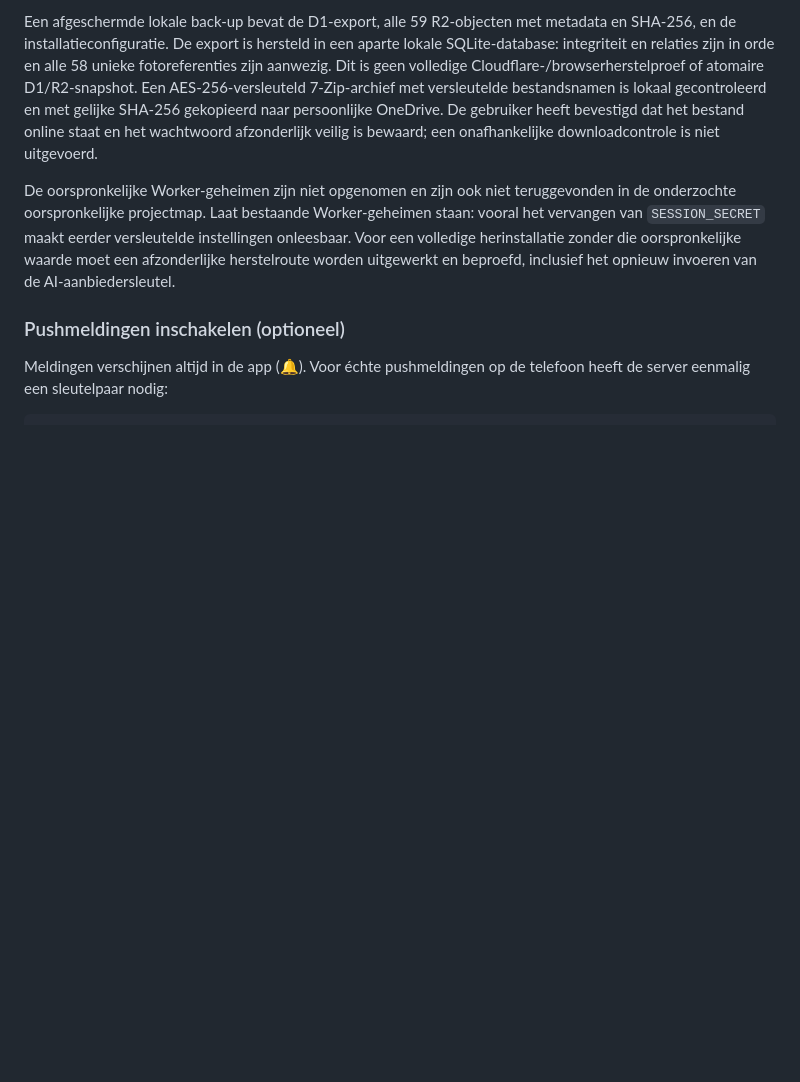
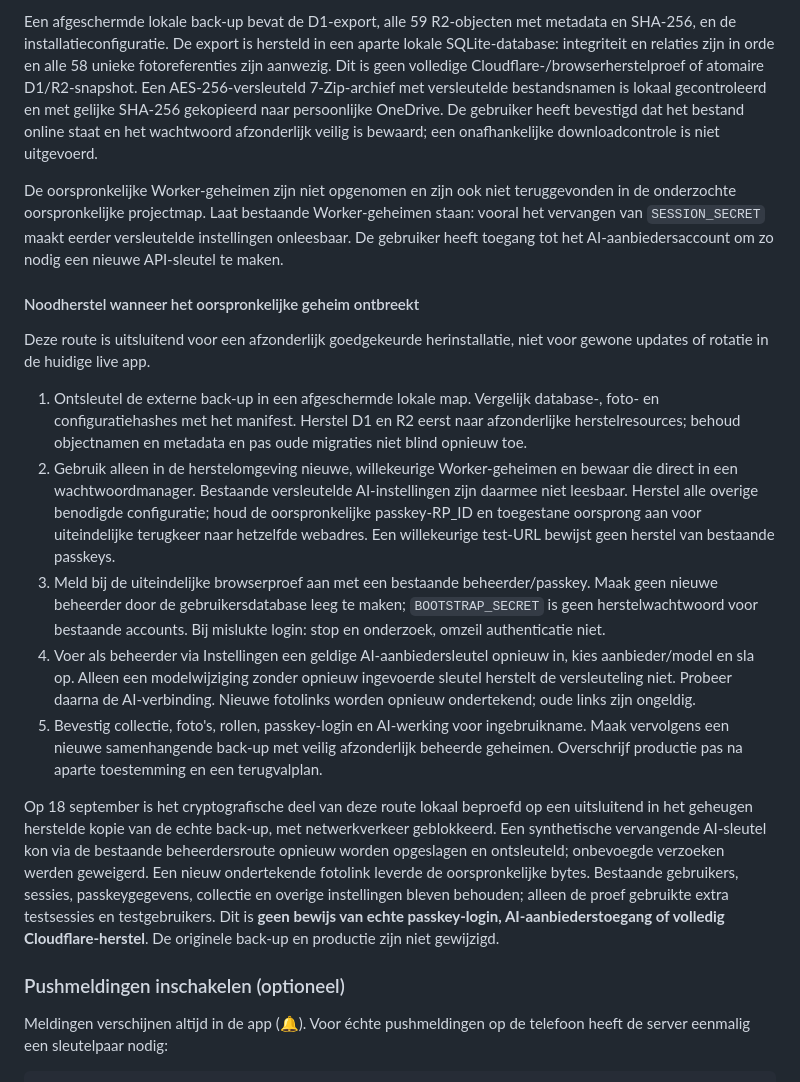
Before and after one commit to TJ-Strataig/wijnkelder, a Markdown page: README.md, the part around the change. Rendered like a GitHub page; blank space fills up the shorter version.

Commit message:
Documenteer lokale noodherstelroute zonder oorspronkelijk Worker-geheim
Co-authored-by: Copilot App <223556219+Copilot@users.noreply.github.com>

```diff
--- a/README.md
+++ b/README.md
@@ -206,7 +206,19 @@ Stand 18 september 2026: Cloudflare-toegang vanuit GitHub Actions werkt. De geis
 
 Een afgeschermde lokale back-up bevat de D1-export, alle 59 R2-objecten met metadata en SHA-256, en de installatieconfiguratie. De export is hersteld in een aparte lokale SQLite-database: integriteit en relaties zijn in orde en alle 58 unieke fotoreferenties zijn aanwezig. Dit is geen volledige Cloudflare-/browserherstelproef of atomaire D1/R2-snapshot. Een AES-256-versleuteld 7-Zip-archief met versleutelde bestandsnamen is lokaal gecontroleerd en met gelijke SHA-256 gekopieerd naar persoonlijke OneDrive. De gebruiker heeft bevestigd dat het bestand online staat en het wachtwoord afzonderlijk veilig is bewaard; een onafhankelijke downloadcontrole is niet uitgevoerd.
 
-De oorspronkelijke Worker-geheimen zijn niet opgenomen en zijn ook niet teruggevonden in de onderzochte oorspronkelijke projectmap. Laat bestaande Worker-geheimen staan: vooral het vervangen van `SESSION_SECRET` maakt eerder versleutelde instellingen onleesbaar. Voor een volledige herinstallatie zonder die oorspronkelijke waarde moet een afzonderlijke herstelroute worden uitgewerkt en beproefd, inclusief het opnieuw invoeren van de AI-aanbiedersleutel.
+De oorspronkelijke Worker-geheimen zijn niet opgenomen en zijn ook niet teruggevonden in de onderzochte oorspronkelijke projectmap. Laat bestaande Worker-geheimen staan: vooral het vervangen van `SESSION_SECRET` maakt eerder versleutelde instellingen onleesbaar. De gebruiker heeft toegang tot het AI-aanbiedersaccount om zo nodig een nieuwe API-sleutel te maken.
+
+#### Noodherstel wanneer het oorspronkelijke geheim ontbreekt
+
+Deze route is uitsluitend voor een afzonderlijk goedgekeurde herinstallatie, niet voor gewone updates of rotatie in de huidige live app.
+
+1. Ontsleutel de externe back-up in een afgeschermde lokale map. Vergelijk database-, foto- en configuratiehashes met het manifest. Herstel D1 en R2 eerst naar afzonderlijke herstelresources; behoud objectnamen en metadata en pas oude migraties niet blind opnieuw toe.
+2. Gebruik alleen in de herstelomgeving nieuwe, willekeurige Worker-geheimen en bewaar die direct in een wachtwoordmanager. Bestaande versleutelde AI-instellingen zijn daarmee niet leesbaar. Herstel alle overige benodigde configuratie; houd de oorspronkelijke passkey-RP_ID en toegestane oorsprong aan voor uiteindelijke terugkeer naar hetzelfde webadres. Een willekeurige test-URL bewijst geen herstel van bestaande passkeys.
+3. Meld bij de uiteindelijke browserproef aan met een bestaande beheerder/passkey. Maak geen nieuwe beheerder door de gebruikersdatabase leeg te maken; `BOOTSTRAP_SECRET` is geen herstelwachtwoord voor bestaande accounts. Bij mislukte login: stop en onderzoek, omzeil authenticatie niet.
+4. Voer als beheerder via Instellingen een geldige AI-aanbiedersleutel opnieuw in, kies aanbieder/model en sla op. Alleen een modelwijziging zonder opnieuw ingevoerde sleutel herstelt de versleuteling niet. Probeer daarna de AI-verbinding. Nieuwe fotolinks worden opnieuw ondertekend; oude links zijn ongeldig.
+5. Bevestig collectie, foto's, rollen, passkey-login en AI-werking voor ingebruikname. Maak vervolgens een nieuwe samenhangende back-up met veilig afzonderlijk beheerde geheimen. Overschrijf productie pas na aparte toestemming en een terugvalplan.
+
+Op 18 september is het cryptografische deel van deze route lokaal beproefd op een uitsluitend in het geheugen herstelde kopie van de echte back-up, met netwerkverkeer geblokkeerd. Een synthetische vervangende AI-sleutel kon via de bestaande beheerdersroute opnieuw worden opgeslagen en ontsleuteld; onbevoegde verzoeken werden geweigerd. Een nieuw ondertekende fotolink leverde de oorspronkelijke bytes. Bestaande gebruikers, sessies, passkeygegevens, collectie en overige instellingen bleven behouden; alleen de proef gebruikte extra testsessies en testgebruikers. Dit is **geen bewijs van echte passkey-login, AI-aanbiederstoegang of volledig Cloudflare-herstel**. De originele back-up en productie zijn niet gewijzigd.
 
 ### Pushmeldingen inschakelen (optioneel)
 Meldingen verschijnen altijd in de app (🔔). Voor échte pushmeldingen op de telefoon heeft de server eenmalig een sleutelpaar nodig:
```
Also changed, not shown: SECURITY.md (+2 -0 lines).
